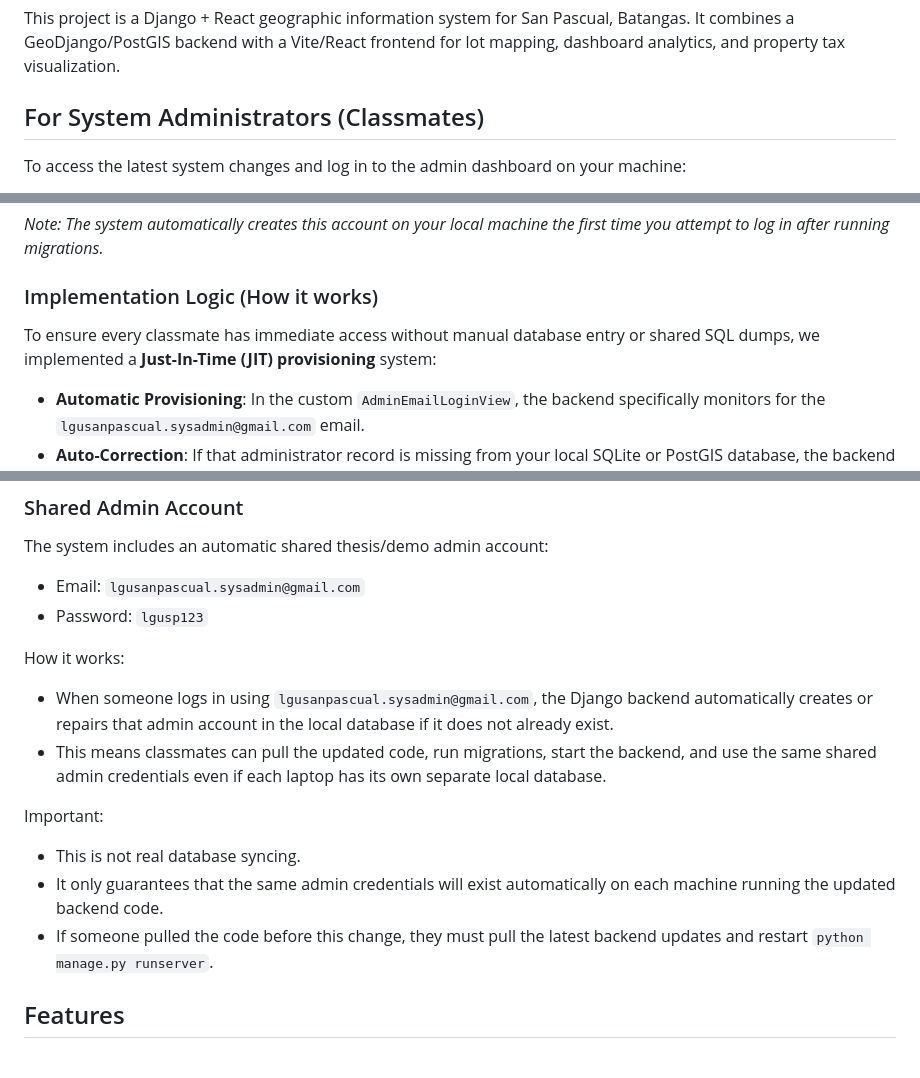
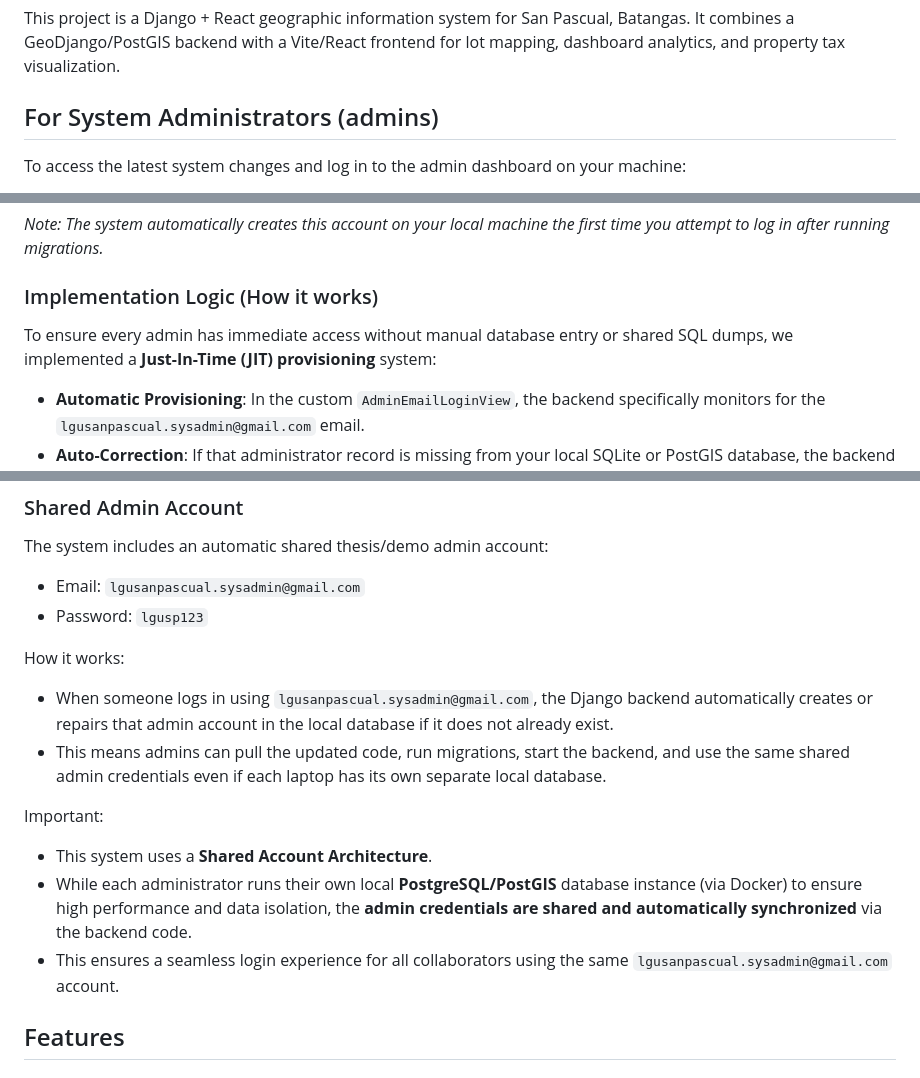
Before and after one commit to Angge-i0/tax-filling-alpha, a Markdown page: README.md, 3 parts joined by grey strips. GitHub-like rendering.

Commit message:
shared acc

```diff
--- a/README.md
+++ b/README.md
@@ -2,7 +2,7 @@
 
 This project is a Django + React geographic information system for San Pascual, Batangas. It combines a GeoDjango/PostGIS backend with a Vite/React frontend for lot mapping, dashboard analytics, and property tax visualization.
 
-## For System Administrators (Classmates)
+## For System Administrators (admins)
 To access the latest system changes and log in to the admin dashboard on your machine:
 
 1. **Pull the latest code** from the repository.
@@ -22,7 +22,7 @@ To access the latest system changes and log in to the admin dashboard on your ma
 *Note: The system automatically creates this account on your local machine the first time you attempt to log in after running migrations.*
 
 ### Implementation Logic (How it works)
-To ensure every classmate has immediate access without manual database entry or shared SQL dumps, we implemented a **Just-In-Time (JIT) provisioning** system:
+To ensure every admin has immediate access without manual database entry or shared SQL dumps, we implemented a **Just-In-Time (JIT) provisioning** system:
 - **Automatic Provisioning**: In the custom `AdminEmailLoginView`, the backend specifically monitors for the `lgusanpascual.sysadmin@gmail.com` email.
 - **Auto-Correction**: If that administrator record is missing from your local SQLite or PostGIS database, the backend creates it automatically (via `User.objects.create_superuser(...)`) before proceeding with the password check.
 - **Portability**: This allows the code to be "portable" across any new machine; as long as you have the latest code, the login will "just work."
@@ -98,12 +98,12 @@ The system includes an automatic shared thesis/demo admin account:
 
 How it works:
 - When someone logs in using `lgusanpascual.sysadmin@gmail.com`, the Django backend automatically creates or repairs that admin account in the local database if it does not already exist.
-- This means classmates can pull the updated code, run migrations, start the backend, and use the same shared admin credentials even if each laptop has its own separate local database.
+- This means admins can pull the updated code, run migrations, start the backend, and use the same shared admin credentials even if each laptop has its own separate local database.
 
 Important:
-- This is not real database syncing.
-- It only guarantees that the same admin credentials will exist automatically on each machine running the updated backend code.
-- If someone pulled the code before this change, they must pull the latest backend updates and restart `python manage.py runserver`.
+- This system uses a **Shared Account Architecture**.
+- While each administrator runs their own local **PostgreSQL/PostGIS** database instance (via Docker) to ensure high performance and data isolation, the **admin credentials are shared and automatically synchronized** via the backend code.
+- This ensures a seamless login experience for all collaborators using the same `lgusanpascual.sysadmin@gmail.com` account.
 
 ## Features
 
```
